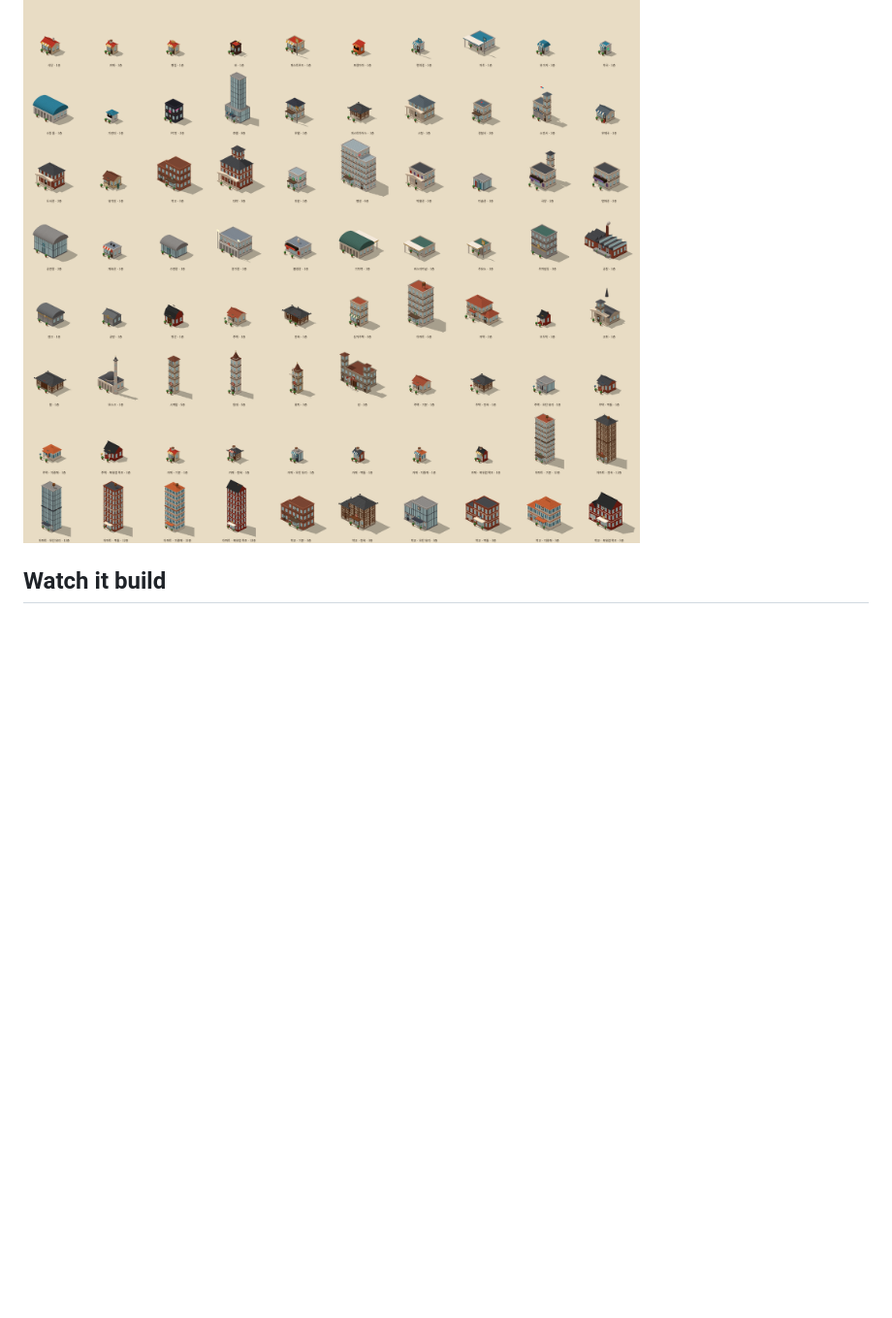
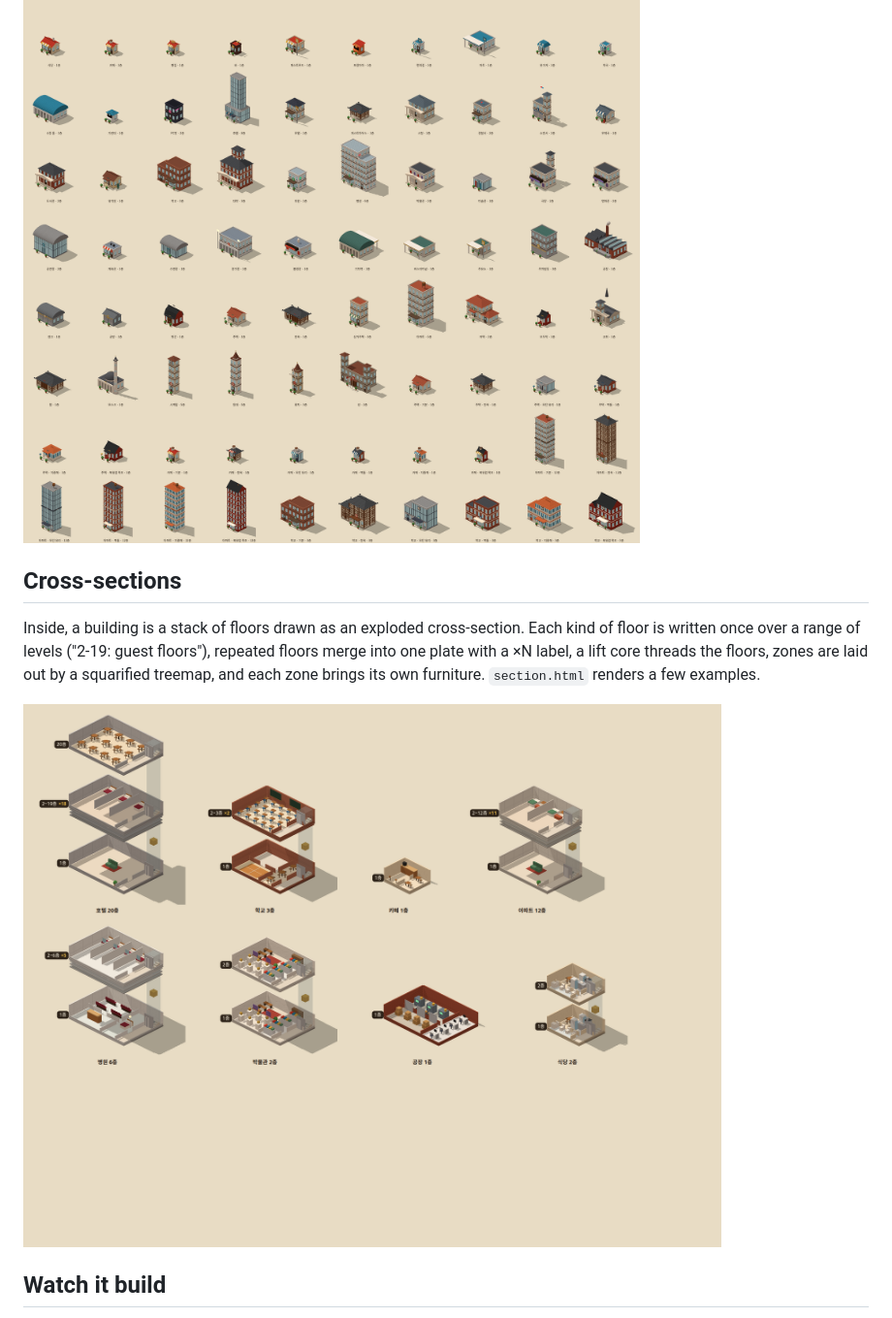
Before and after one commit to jeonghwanko/promptshop, a Markdown page: README.md, the part around the change. Shown at 97% size. GitHub-like rendering; pictures changed too: docs/img/sections.png (added); blank space fills up the shorter version.

```diff
--- a/README.md
+++ b/README.md
@@ -43,6 +43,12 @@ scripts/render.sh            # writes out/<id>-ext.png and out/<id>-int.png
 `catalog.html` renders every building type in `src/v2/catalog.js` with its default look, then the same buildings in each style preset. Spec v2 lives in `src/v2/`: the model picks a type and a style, `normalize()` fills every default, and `buildExterior()` draws masses, roofs, facades, signs and props.
 
 ![catalogue: 52 building types and 5 style presets](docs/img/catalog.png)
+
+## Cross-sections
+
+Inside, a building is a stack of floors drawn as an exploded cross-section. Each kind of floor is written once over a range of levels ("2-19: guest floors"), repeated floors merge into one plate with a ×N label, a lift core threads the floors, zones are laid out by a squarified treemap, and each zone brings its own furniture. `section.html` renders a few examples.
+
+![cross-sections of a hotel, school, café, apartment block, hospital, museum, factory and restaurant](docs/img/sections.png)
 
 ## Watch it build
 
```
Also changed, not shown: 8 other files.
